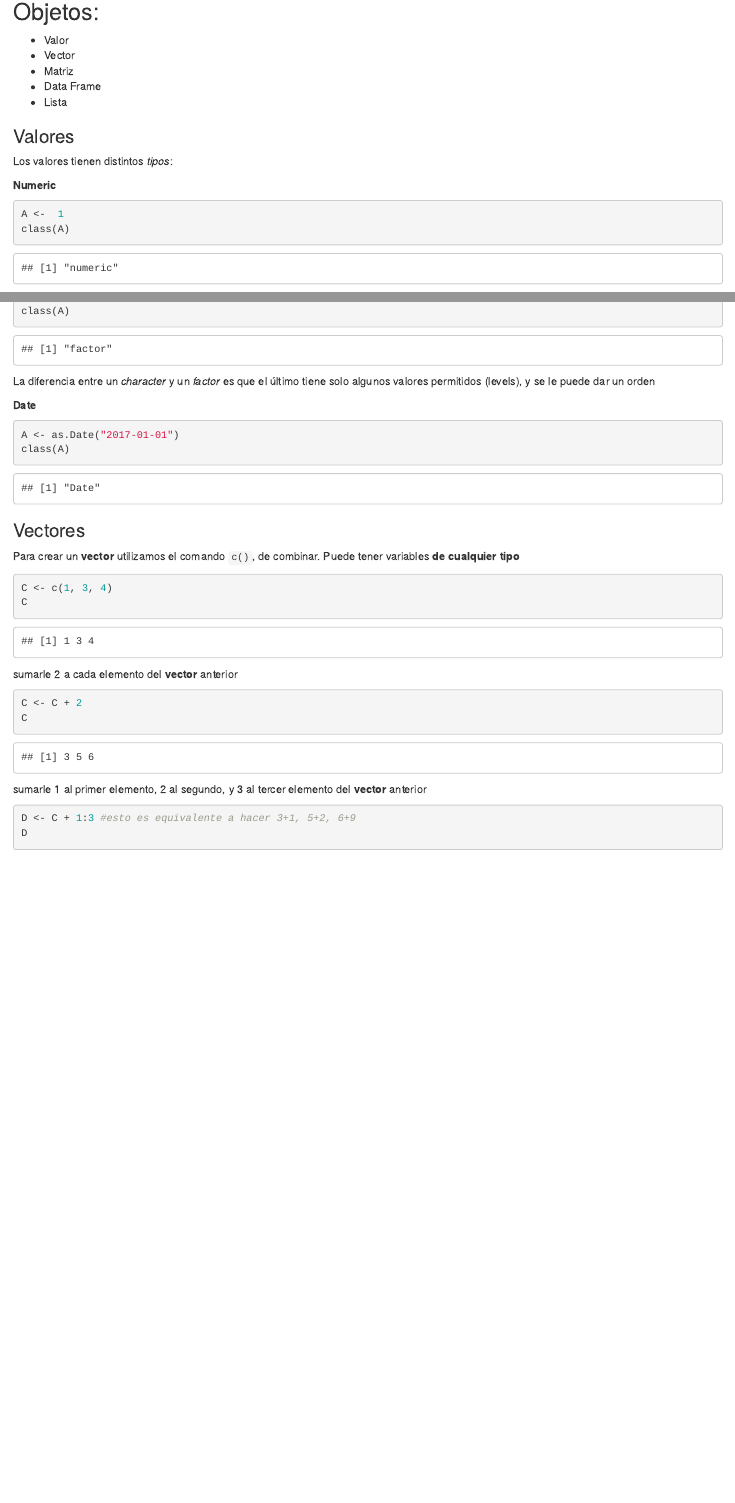
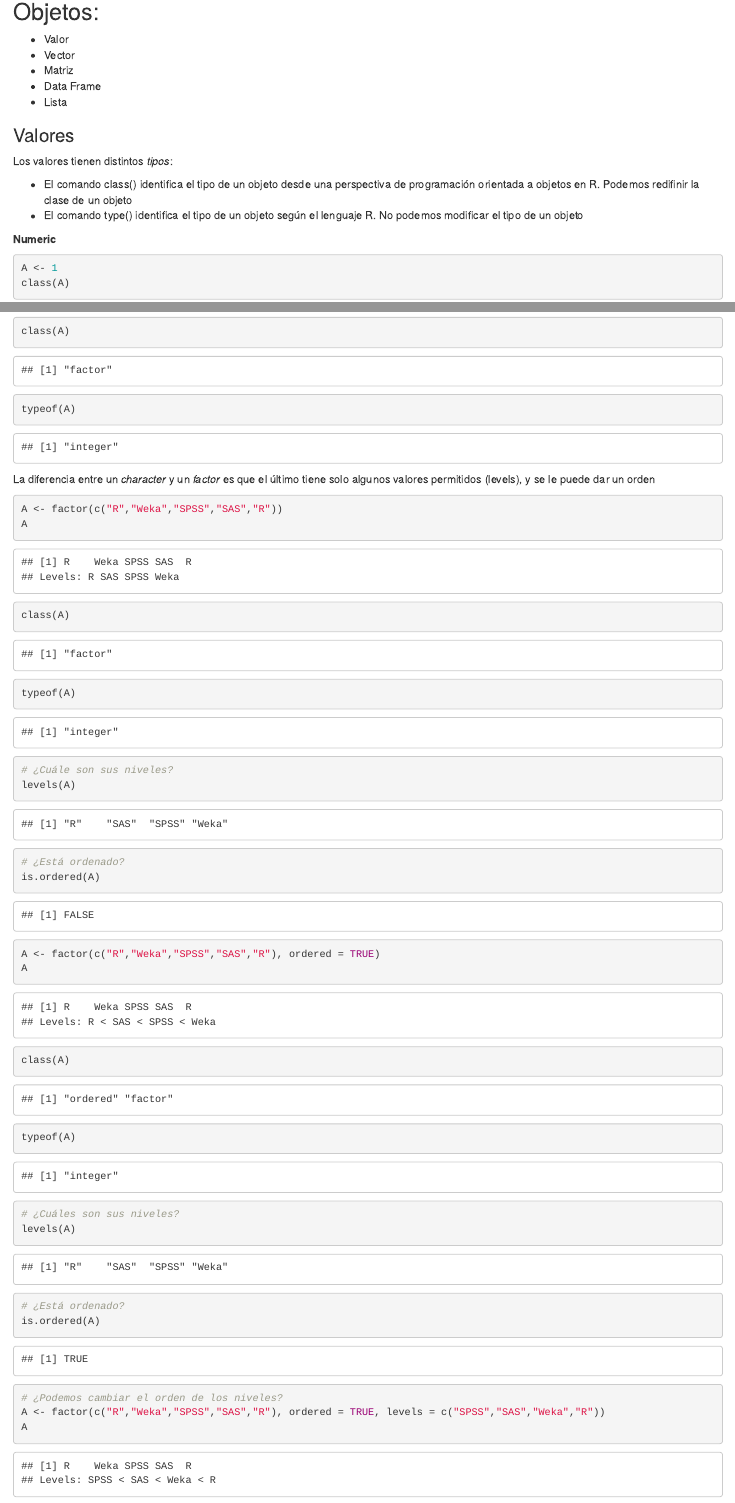
Before and after one commit to jmbarriola/EEA, an R Markdown document (Clase_1_introR/clase 1/Clase 1- Introduccion.Rmd): the page in a window 1100 px wide, from 4510 px down before the commit and from 4260 px down after it, so that both start at the same text, and a second part further down, joined at a grey line. Rendered offline with R 4.5, knitr and Pandoc, with nearby package versions; some code elsewhere in the file could not run offline.

Commit message:
Elimine la parte de SPSS y SAS. Agregue informacion sobre factores

````diff
--- a/Clase_1_introR/clase 1/Clase 1- Introduccion.Rmd
+++ b/Clase_1_introR/clase 1/Clase 1- Introduccion.Rmd
@@ -183,3 +171,5 @@ tabla[2,3] <- funcion(A=a, B=b, C=c)
 ### Valores
 Los valores tienen distintos _tipos_:
 
+* El comando class() identifica el tipo de un objeto desde una perspectiva de programación orientada a objetos en R. Podemos redifinir la clase de un objeto
+* El comando type() identifica el tipo de un objeto según el lenguaje R. No podemos modificar el tipo de un objeto
@@ -206,9 +207,33 @@ A <- factor("Soy un factor, con niveles fijos")
 class(A)
+typeof(A)
 ```
 
 La diferencia entre un _character_ y un _factor_ es que el último tiene solo algunos valores permitidos (levels), y se le puede dar un orden
 
+```{r}
+A <- factor(c("R","Weka","SPSS","SAS","R"))
+A
+class(A)
+typeof(A)
+# ¿Cuále son sus niveles?
+levels(A)
+# ¿Está ordenado?
+is.ordered(A)
+```
 
+```{r}
+A <- factor(c("R","Weka","SPSS","SAS","R"), ordered = TRUE)
+A
+class(A)
+typeof(A)
+# ¿Cuáles son sus niveles?
+levels(A)
+# ¿Está ordenado?
+is.ordered(A)
+# ¿Podemos cambiar el orden de los niveles?
+A <- factor(c("R","Weka","SPSS","SAS","R"), ordered = TRUE, levels = c("SPSS","SAS","Weka","R"))
+A
+```
 
 __Date__
 ```{r}
````
Also changed, not shown: Clase_1_introR/clase 1/Clase 1- Introduccion.Rmd (31 more changed lines).
